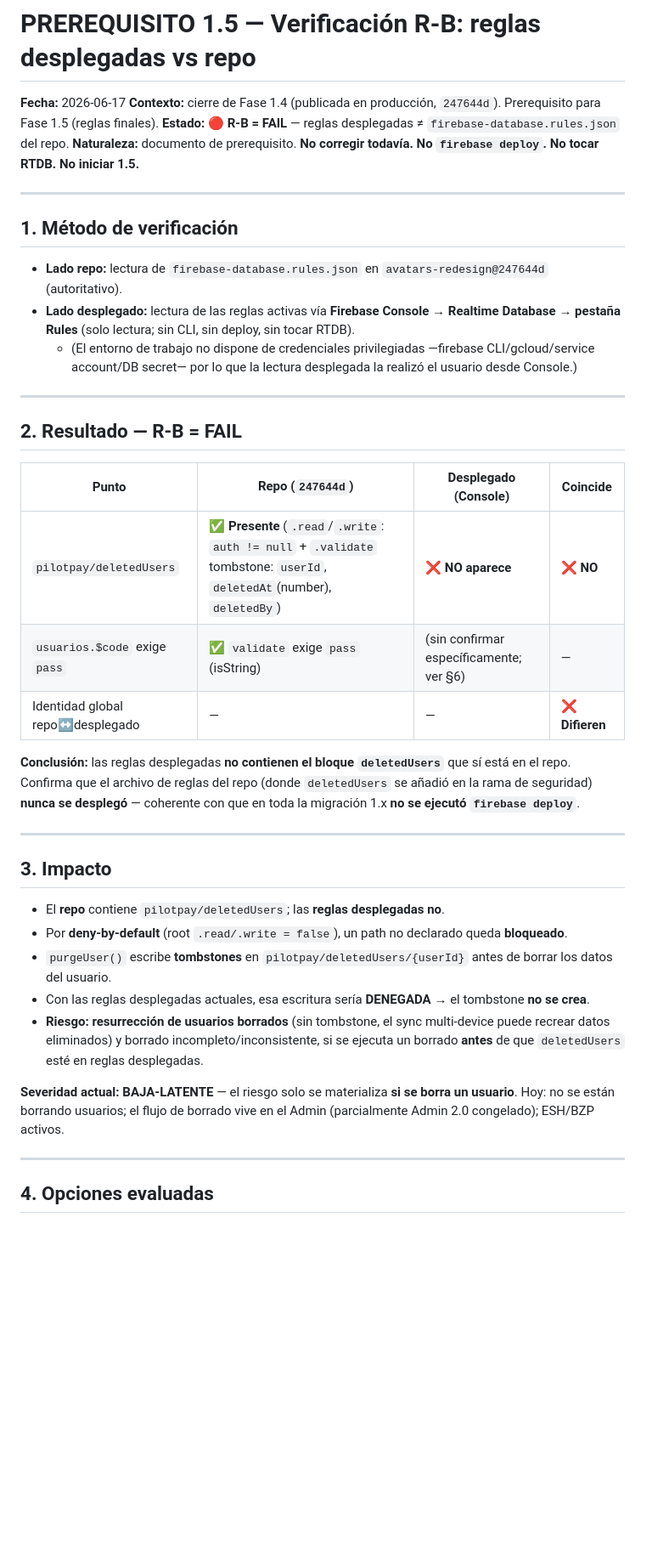
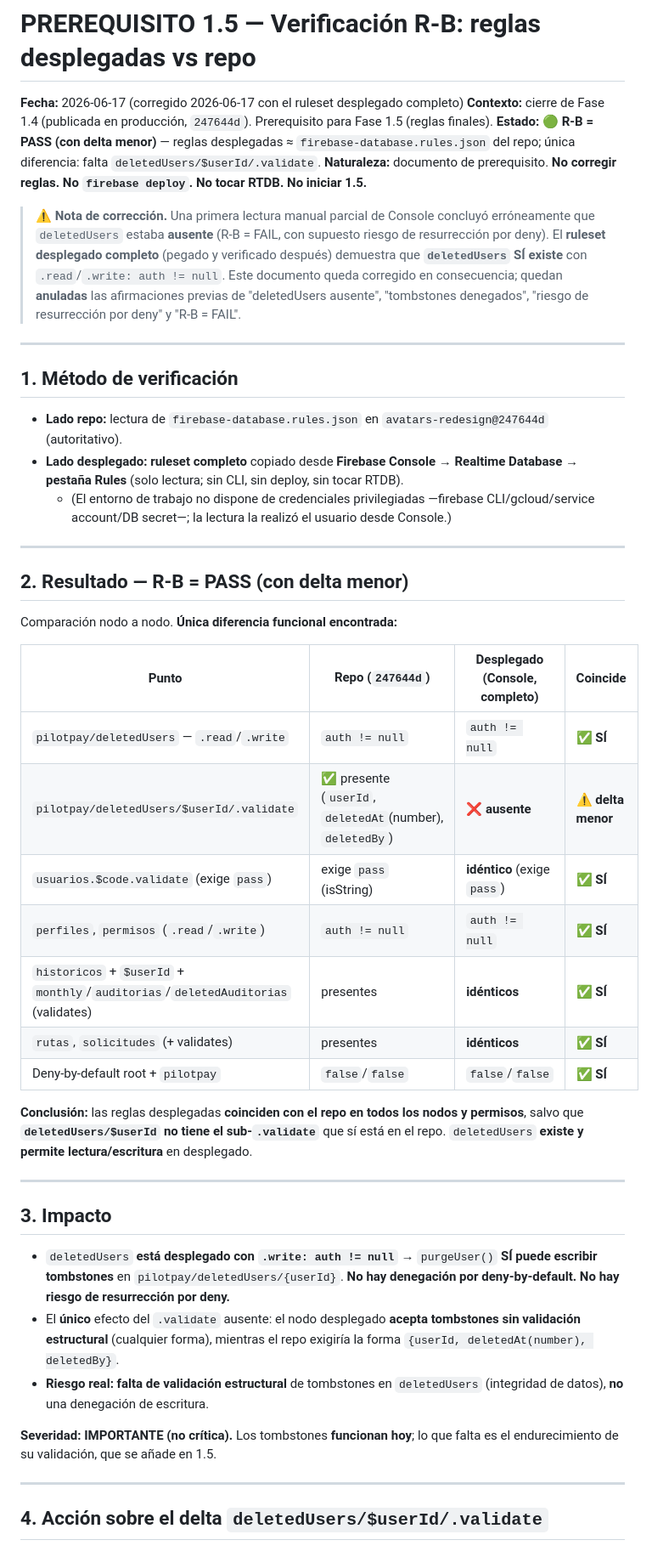
Before and after one commit to ErRaba/PilotPay, a Markdown page: docs/PHASE_1.5_PREREQ_RB_RULES_CHECK.md, the part around one of its changes. Shown at 85% size. Rendered like a GitHub page; blank space fills up the shorter version.

```diff
--- a/docs/PHASE_1.5_PREREQ_RB_RULES_CHECK.md
+++ b/docs/PHASE_1.5_PREREQ_RB_RULES_CHECK.md
@@ -1,43 +1,49 @@
 # PREREQUISITO 1.5 — Verificación R-B: reglas desplegadas vs repo
 
-**Fecha:** 2026-06-17
+**Fecha:** 2026-06-17 (corregido 2026-06-17 con el ruleset desplegado completo)
 **Contexto:** cierre de Fase 1.4 (publicada en producción, `247644d`). Prerequisito para Fase 1.5 (reglas finales).
-**Estado:** 🔴 **R-B = FAIL** — reglas desplegadas ≠ `firebase-database.rules.json` del repo.
-**Naturaleza:** documento de prerequisito. **No corregir todavía. No `firebase deploy`. No tocar RTDB. No iniciar 1.5.**
+**Estado:** 🟢 **R-B = PASS (con delta menor)** — reglas desplegadas ≈ `firebase-database.rules.json` del repo; única diferencia: falta `deletedUsers/$userId/.validate`.
+**Naturaleza:** documento de prerequisito. **No corregir reglas. No `firebase deploy`. No tocar RTDB. No iniciar 1.5.**
+
+> ⚠️ **Nota de corrección.** Una primera lectura manual parcial de Console concluyó erróneamente que `deletedUsers` estaba **ausente** (R-B = FAIL, con supuesto riesgo de resurrección por deny). El **ruleset desplegado completo** (pegado y verificado después) demuestra que **`deletedUsers` SÍ existe** con `.read`/`.write: auth != null`. Este documento queda corregido en consecuencia; quedan **anuladas** las afirmaciones previas de "deletedUsers ausente", "tombstones denegados", "riesgo de resurrección por deny" y "R-B = FAIL".
 
 ---
 
 ## 1. Método de verificación
 
 - **Lado repo:** lectura de `firebase-database.rules.json` en `avatars-redesign@247644d` (autoritativo).
-- **Lado desplegado:** lectura de las reglas activas vía **Firebase Console → Realtime Database → pestaña Rules** (solo lectura; sin CLI, sin deploy, sin tocar RTDB).
-  - (El entorno de trabajo no dispone de credenciales privilegiadas —firebase CLI/gcloud/service account/DB secret— por lo que la lectura desplegada la realizó el usuario desde Console.)
+- **Lado desplegado:** **ruleset completo** copiado desde **Firebase Console → Realtime Database → pestaña Rules** (solo lectura; sin CLI, sin deploy, sin tocar RTDB).
+  - (El entorno de trabajo no dispone de credenciales privilegiadas —firebase CLI/gcloud/service account/DB secret—; la lectura la realizó el usuario desde Console.)
 
 ---
 
-## 2. Resultado — R-B = FAIL
+## 2. Resultado — R-B = PASS (con delta menor)
 
-| Punto | Repo (`247644d`) | Desplegado (Console) | Coincide |
+Comparación nodo a nodo. **Única diferencia funcional encontrada:**
+
+| Punto | Repo (`247644d`) | Desplegado (Console, completo) | Coincide |
 |---|---|---|---|
-| `pilotpay/deletedUsers` | ✅ **Presente** (`.read`/`.write`: `auth != null` + `.validate` tombstone: `userId`, `deletedAt`(number), `deletedBy`) | ❌ **NO aparece** | ❌ **NO** |
-| `usuarios.$code` exige `pass` | ✅ `validate` exige `pass` (isString) | (sin confirmar específicamente; ver §6) | — |
-| Identidad global repo↔desplegado | — | — | ❌ **Difieren** |
+| `pilotpay/deletedUsers` — `.read`/`.write` | `auth != null` | `auth != null` | ✅ **SÍ** |
+| `pilotpay/deletedUsers/$userId/.validate` | ✅ presente (`userId`, `deletedAt`(number), `deletedBy`) | ❌ **ausente** | ⚠️ **delta menor** |
+| `usuarios.$code.validate` (exige `pass`) | exige `pass` (isString) | **idéntico** (exige `pass`) | ✅ **SÍ** |
+| `perfiles`, `permisos` (`.read`/`.write`) | `auth != null` | `auth != null` | ✅ **SÍ** |
+| `historicos` + `$userId` + `monthly`/`auditorias`/`deletedAuditorias` (validates) | presentes | **idénticos** | ✅ **SÍ** |
+| `rutas`, `solicitudes` (+ validates) | presentes | **idénticos** | ✅ **SÍ** |
+| Deny-by-default root + `pilotpay` | `false`/`false` | `false`/`false` | ✅ **SÍ** |
 
-**Conclusión:** las reglas desplegadas **no contienen el bloque `deletedUsers`** que sí está en el repo. Confirma que el archivo de reglas del repo (donde `deletedUsers` se añadió en la rama de seguridad) **nunca se desplegó** — coherente con que en toda la migración 1.x **no se ejecutó `firebase deploy`**.
+**Conclusión:** las reglas desplegadas **coinciden con el repo en todos los nodos y permisos**, salvo que **`deletedUsers/$userId` no tiene el sub-`.validate`** que sí está en el repo. `deletedUsers` **existe y permite lectura/escritura** en desplegado.
 
 ---
 
 ## 3. Impacto
 
-- El **repo** contiene `pilotpay/deletedUsers`; las **reglas desplegadas no**.
-- Por **deny-by-default** (root `.read/.write = false`), un path no declarado queda **bloqueado**.
-- `purgeUser()` escribe **tombstones** en `pilotpay/deletedUsers/{userId}` antes de borrar los datos del usuario.
-- Con las reglas desplegadas actuales, esa escritura sería **DENEGADA** → el tombstone **no se crea**.
-- **Riesgo:** **resurrección de usuarios borrados** (sin tombstone, el sync multi-device puede recrear datos eliminados) y borrado incompleto/inconsistente, si se ejecuta un borrado **antes** de que `deletedUsers` esté en reglas desplegadas.
+- `deletedUsers` **está desplegado con `.write: auth != null`** → `purgeUser()` **SÍ puede escribir tombstones** en `pilotpay/deletedUsers/{userId}`. **No hay denegación por deny-by-default. No hay riesgo de resurrección por deny.**
+- El **único** efecto del `.validate` ausente: el nodo desplegado **acepta tombstones sin validación estructural** (cualquier forma), mientras el repo exigiría la forma `{userId, deletedAt(number), deletedBy}`.
+- **Riesgo real:** **falta de validación estructural** de tombstones en `deletedUsers` (integridad de datos), **no** una denegación de escritura.
 
-**Severidad actual: BAJA-LATENTE** — el riesgo solo se materializa **si se borra un usuario**. Hoy: no se están borrando usuarios; el flujo de borrado vive en el Admin (parcialmente Admin 2.0 congelado); ESH/BZP activos.
+**Severidad: IMPORTANTE (no crítica).** Los tombstones **funcionan hoy**; lo que falta es el endurecimiento de su validación, que se añade en 1.5.
 
 ---
 
-## 4. Opciones evaluadas
+## 4. Acción sobre el delta `deletedUsers/$userId/.validate`
 
```
Also changed, not shown: other parts of docs/PHASE_1.5_PREREQ_RB_RULES_CHECK.md (+34 -26 lines).
